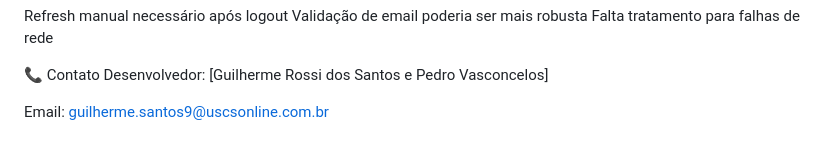
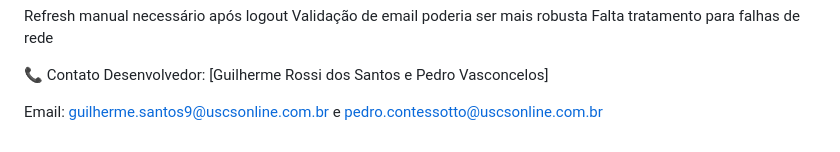
Before and after one commit to guiross1/ghost-coffee, a Markdown page: README.md, the part around the change. Rendered like a GitHub page.

```diff
--- a/README.md
+++ b/README.md
@@ -133,4 +133,4 @@ Refresh manual necessário após logout Validação de email poderia ser mais ro
 
 📞 Contato Desenvolvedor: [Guilherme Rossi dos Santos e Pedro Vasconcelos]
 
-Email: guilherme.santos9@uscsonline.com.br
+Email: guilherme.santos9@uscsonline.com.br e pedro.contessotto@uscsonline.com.br
```
